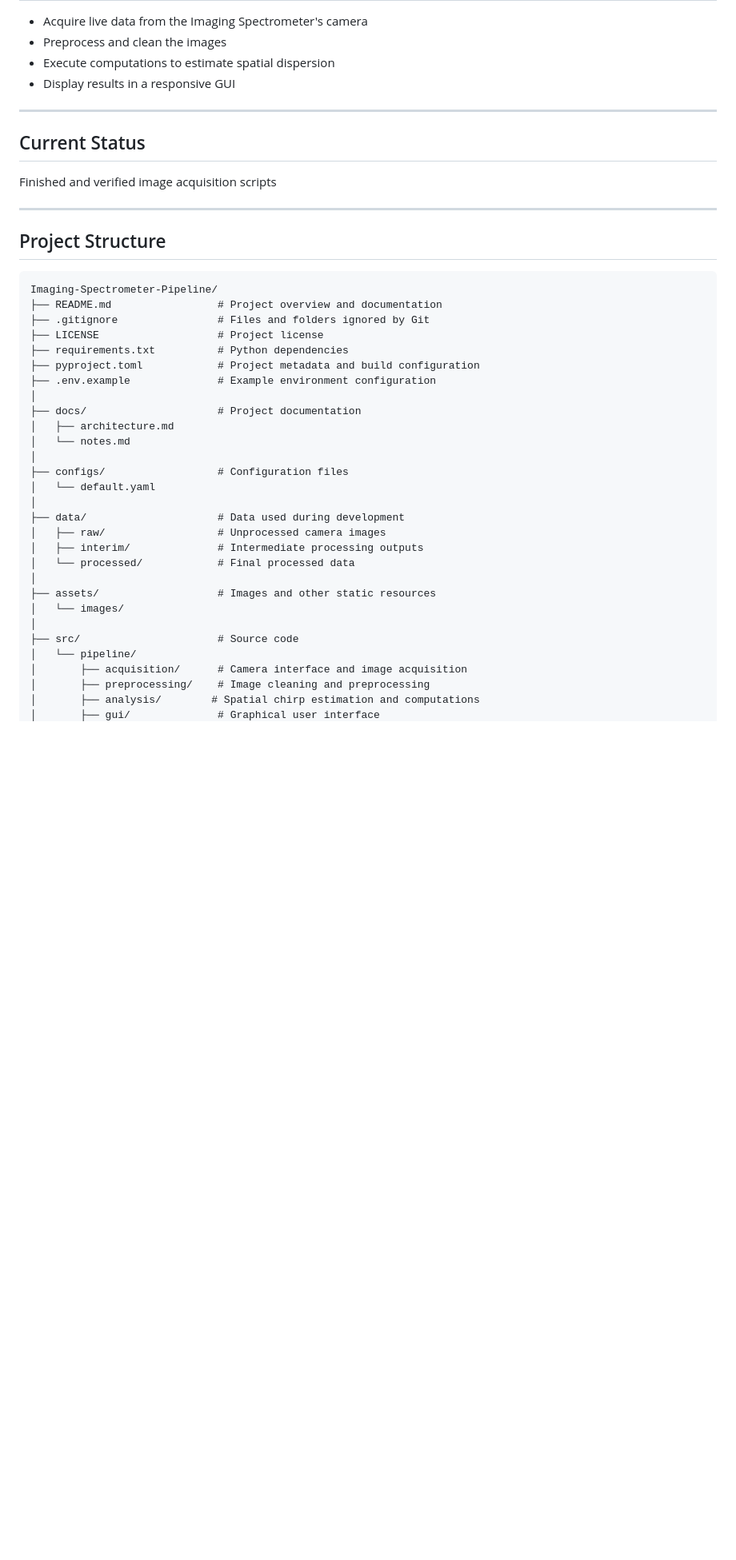
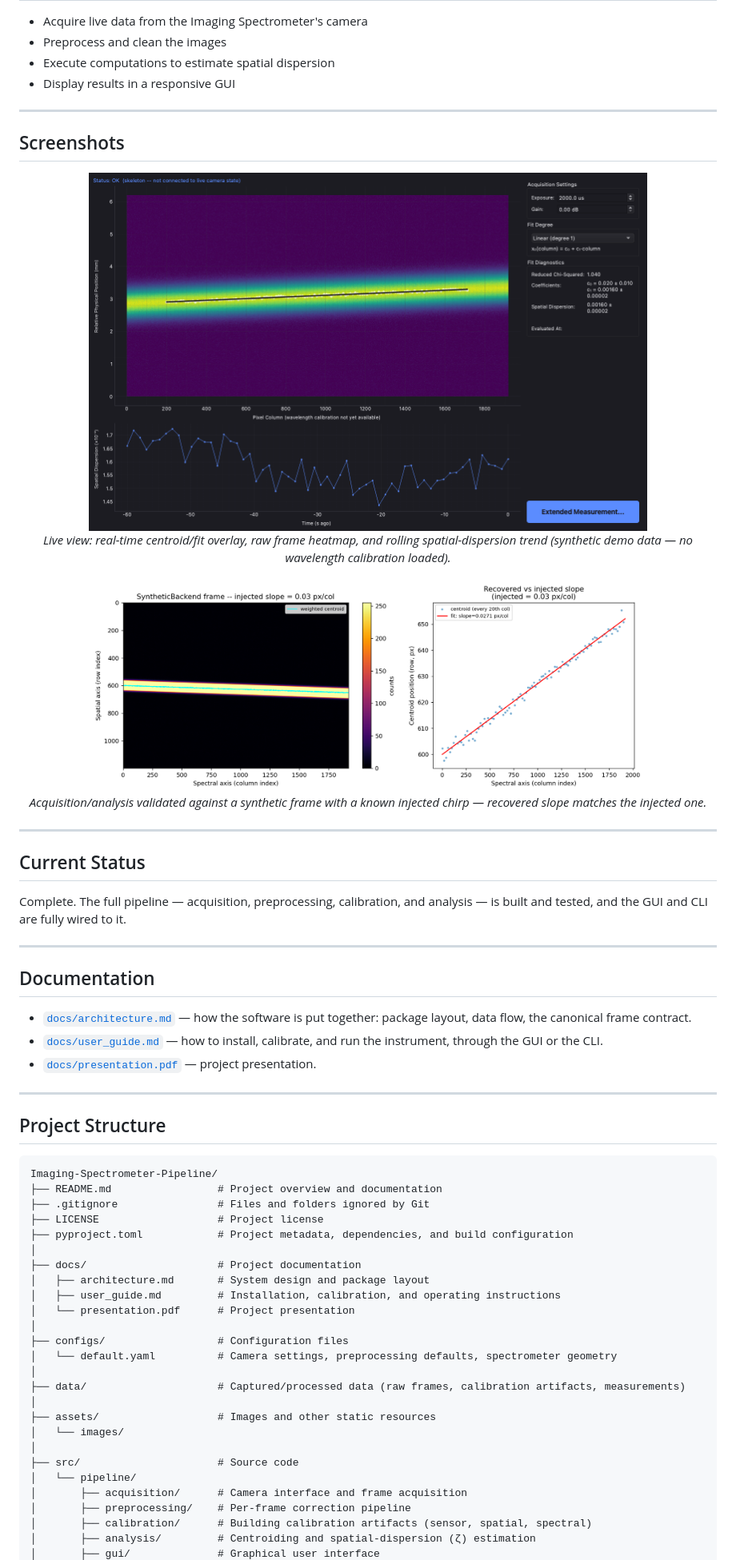
Before and after one commit to RonEllenbogen/Imaging-Spectrometer-Pipeline, a Markdown page: README.md, the part around one of its changes. Shown at 80% size. GitHub-like rendering; blank space fills up the shorter version.

Commit message:
Rewrite README for the finished project

```diff
--- a/README.md
+++ b/README.md
@@ -19,9 +19,38 @@ This repository contains the Python application developed for the instrument. Th
 
 ---
 
+## Screenshots
+
+<p align="center">
+  <img src="assets/images/live_view_skeleton_sample.png" alt="Live view screen" width="80%">
+  <br>
+  <em>Live view: real-time centroid/fit overlay, raw frame heatmap, and rolling spatial-dispersion trend
+  (synthetic demo data — no wavelength calibration loaded).</em>
+</p>
+
+<p align="center">
+  <img src="assets/images/synthetic_frame_sample.png" alt="Synthetic frame validation" width="80%">
+  <br>
+  <em>Acquisition/analysis validated against a synthetic frame with a known injected chirp — recovered
+  slope matches the injected one.</em>
+</p>
+
+---
+
 ## Current Status
 
-Finished and verified image acquisition scripts
+Complete. The full pipeline — acquisition, preprocessing, calibration, and analysis — is built and
+tested, and the GUI and CLI are fully wired to it.
+
+---
+
+## Documentation
+
+- [`docs/architecture.md`](docs/architecture.md) — how the software is put together: package layout,
+  data flow, the canonical frame contract.
+- [`docs/user_guide.md`](docs/user_guide.md) — how to install, calibrate, and run the instrument,
+  through the GUI or the CLI.
+- [`docs/presentation.pdf`](docs/presentation.pdf) — project presentation.
 
 ---
 
@@ -32,28 +61,25 @@ Imaging-Spectrometer-Pipeline/
 ├── README.md                 # Project overview and documentation
 ├── .gitignore                # Files and folders ignored by Git
 ├── LICENSE                   # Project license
-├── requirements.txt          # Python dependencies
-├── pyproject.toml            # Project metadata and build configuration
-├── .env.example              # Example environment configuration
+├── pyproject.toml            # Project metadata, dependencies, and build configuration
 │
 ├── docs/                     # Project documentation
-│   ├── architecture.md
-│   └── notes.md
+│   ├── architecture.md       # System design and package layout
+│   ├── user_guide.md         # Installation, calibration, and operating instructions
+│   └── presentation.pdf      # Project presentation
 │
 ├── configs/                  # Configuration files
-│   └── default.yaml
+│   └── default.yaml          # Camera settings, preprocessing defaults, spectrometer geometry
 │
-├── data/                     # Data used during development
-│   ├── raw/                  # Unprocessed camera images
-│   ├── interim/              # Intermediate processing outputs
-│   └── processed/            # Final processed data
+├── data/                     # Captured/processed data (raw frames, calibration artifacts, measurements)
 │
 ├── assets/                   # Images and other static resources
 │   └── images/
 │
 ├── src/                      # Source code
 │   └── pipeline/
-│       ├── acquisition/      # Camera interface and image acquisition
-│       ├── preprocessing/    # Image cleaning and preprocessing
-│       ├── analysis/        # Spatial chirp estimation and computations
+│       ├── acquisition/      # Camera interface and frame acquisition
+│       ├── preprocessing/    # Per-frame correction pipeline
+│       ├── calibration/      # Building calibration artifacts (sensor, spatial, spectral)
+│       ├── analysis/         # Centroiding and spatial-dispersion (ζ) estimation
 │       ├── gui/              # Graphical user interface
```
Also changed, not shown: other parts of README.md (+15 -19 lines).
